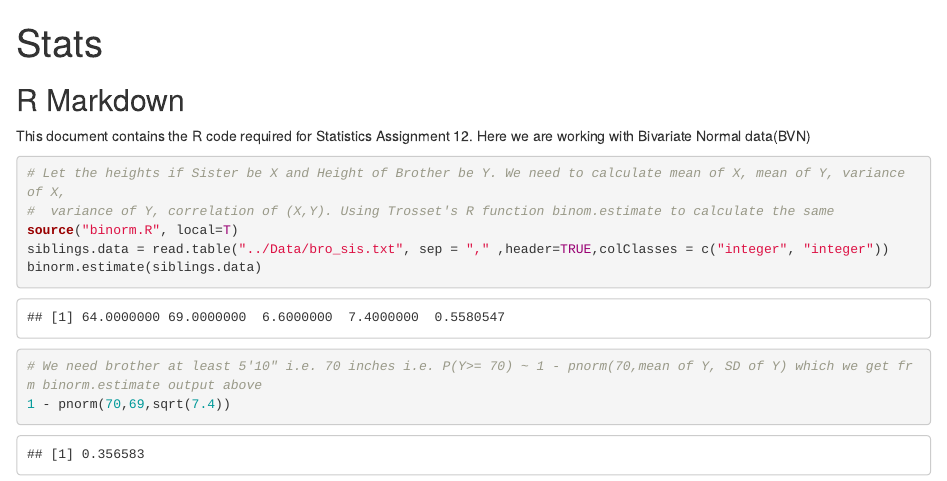
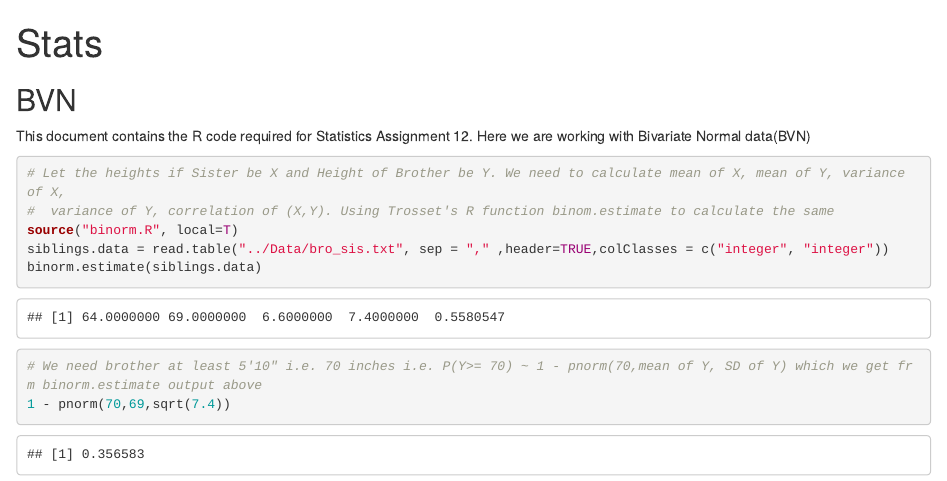
Before and after one commit to vibhalla/exploratoryanalytics, an R Markdown document (CodePortfolio/R/Code/Stats_Assignment_12.Rmd): the page in a window 1100 px wide, from its top. Rendered offline with R 4.5, knitr and Pandoc, with nearby package versions; some code elsewhere in the file could not run offline.

Commit message:
Update Stats_Assignment_12.Rmd

````diff
--- a/CodePortfolio/R/Code/Stats_Assignment_12.Rmd
+++ b/CodePortfolio/R/Code/Stats_Assignment_12.Rmd
@@ -7,7 +7,7 @@ output: html_document
 knitr::opts_chunk$set(echo = TRUE)
 ```
 
-## R Markdown
+## BVN
 
 This document contains the R code required for Statistics Assignment 12. Here we are working with Bivariate Normal data(BVN)
 
````
